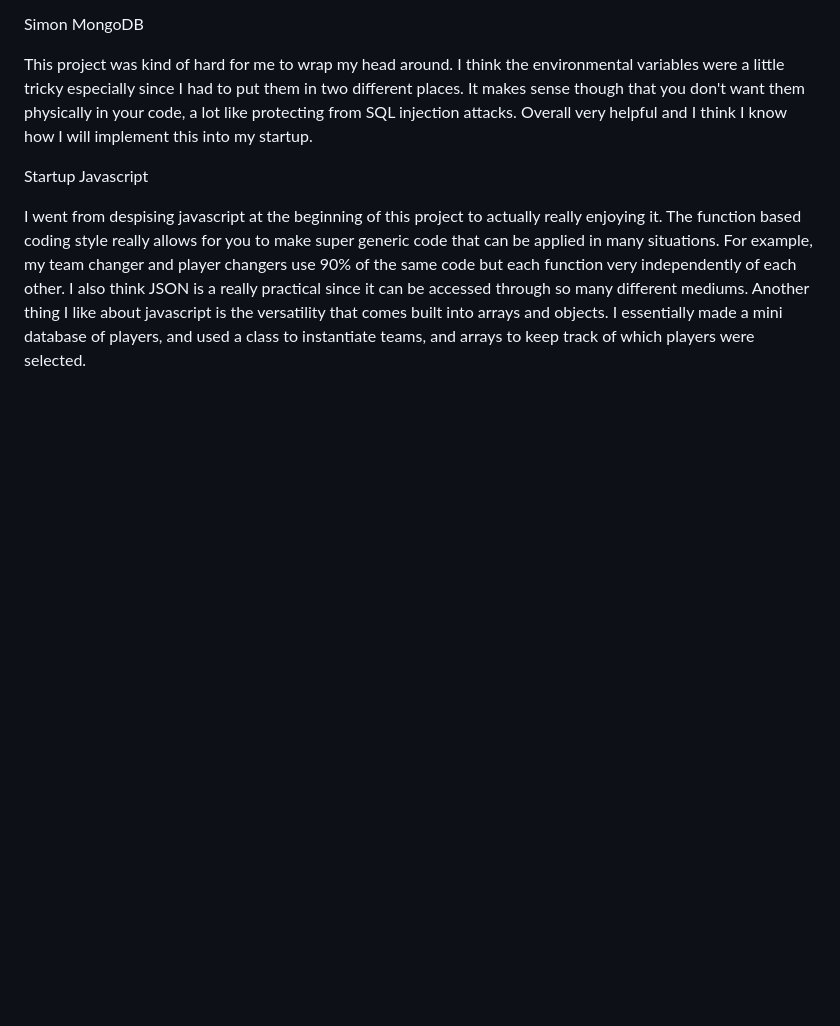
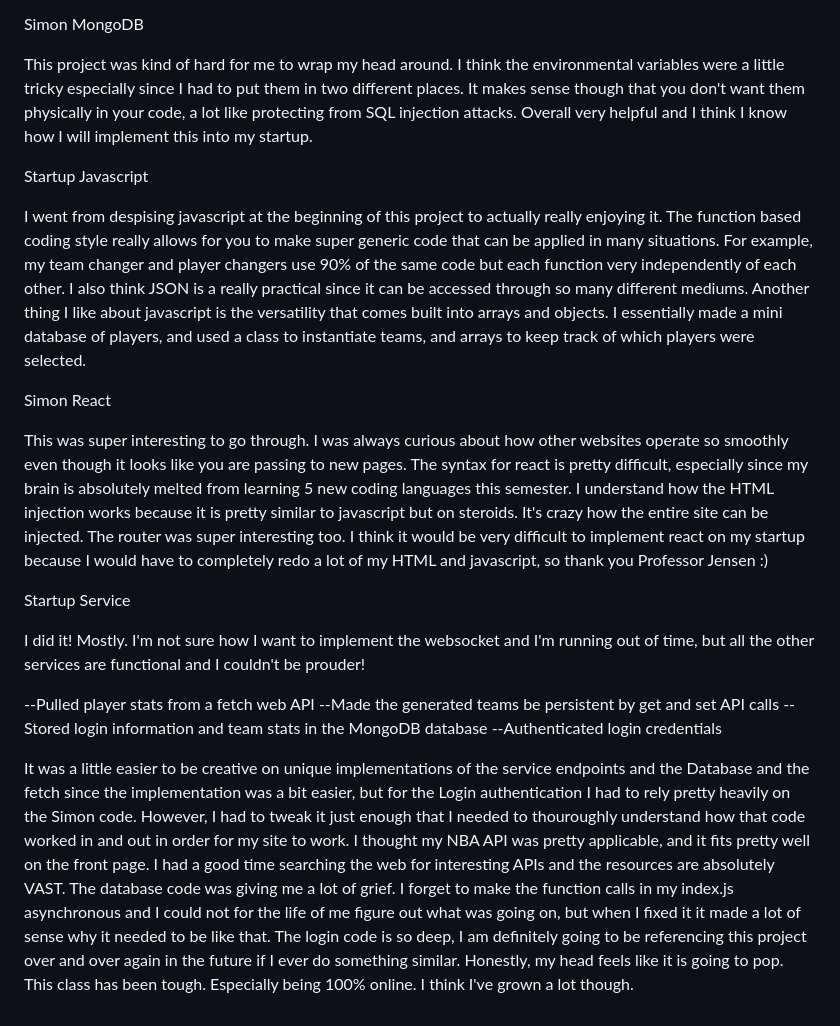
Before and after one commit to tyson314/CS-260-Startup-Project, a Markdown page: public/README.md, the part around the change. Rendered like a GitHub page; blank space fills up the shorter version.

```diff
--- a/public/README.md
+++ b/public/README.md
@@ -100,3 +100,38 @@ other. I also think JSON is a really practical since it can be accessed through
 different mediums. Another thing I like about javascript is the versatility that comes
 built into arrays and objects. I essentially made a mini database of players, and used
 a class to instantiate teams, and arrays to keep track of which players were selected.
+
+Simon React
+
+This was super interesting to go through. I was always curious about how other websites
+operate so smoothly even though it looks like you are passing to new pages. The syntax
+for react is pretty difficult, especially since my brain is absolutely melted from
+learning 5 new coding languages this semester. I understand how the HTML injection
+works because it is pretty similar to javascript but on steroids. It's crazy how the
+entire site can be injected. The router was super interesting too. I think it would be
+very difficult to implement react on my startup because I would have to completely
+redo a lot of my HTML and javascript, so thank you Professor Jensen :)
+
+Startup Service
+
+I did it! Mostly. I'm not sure how I want to implement the websocket and I'm running
+out of time, but all the other services are functional and I couldn't be prouder!
+
+--Pulled player stats from a fetch web API
+--Made the generated teams be persistent by get and set API calls
+--Stored login information and team stats in the MongoDB database
+--Authenticated login credentials
+
+It was a little easier to be creative on unique implementations of the service endpoints
+and the Database and the fetch since the implementation was a bit easier, but for the
+Login authentication I had to rely pretty heavily on the Simon code. However, I had
+to tweak it just enough that I needed to thouroughly understand how that code worked
+in and out in order for my site to work. I thought my NBA API was pretty applicable,
+and it fits pretty well on the front page. I had a good time searching the web for
+interesting APIs and the resources are absolutely VAST. The database code was giving
+me a lot of grief. I forget to make the function calls in my index.js asynchronous
+and I could not for the life of me figure out what was going on, but when I fixed it
+it made a lot of sense why it needed to be like that. The login code is so deep, I
+am definitely going to be referencing this project over and over again in the future
+if I ever do something similar. Honestly, my head feels like it is going to pop. This
+class has been tough. Especially being 100% online. I think I've grown a lot though.
```
